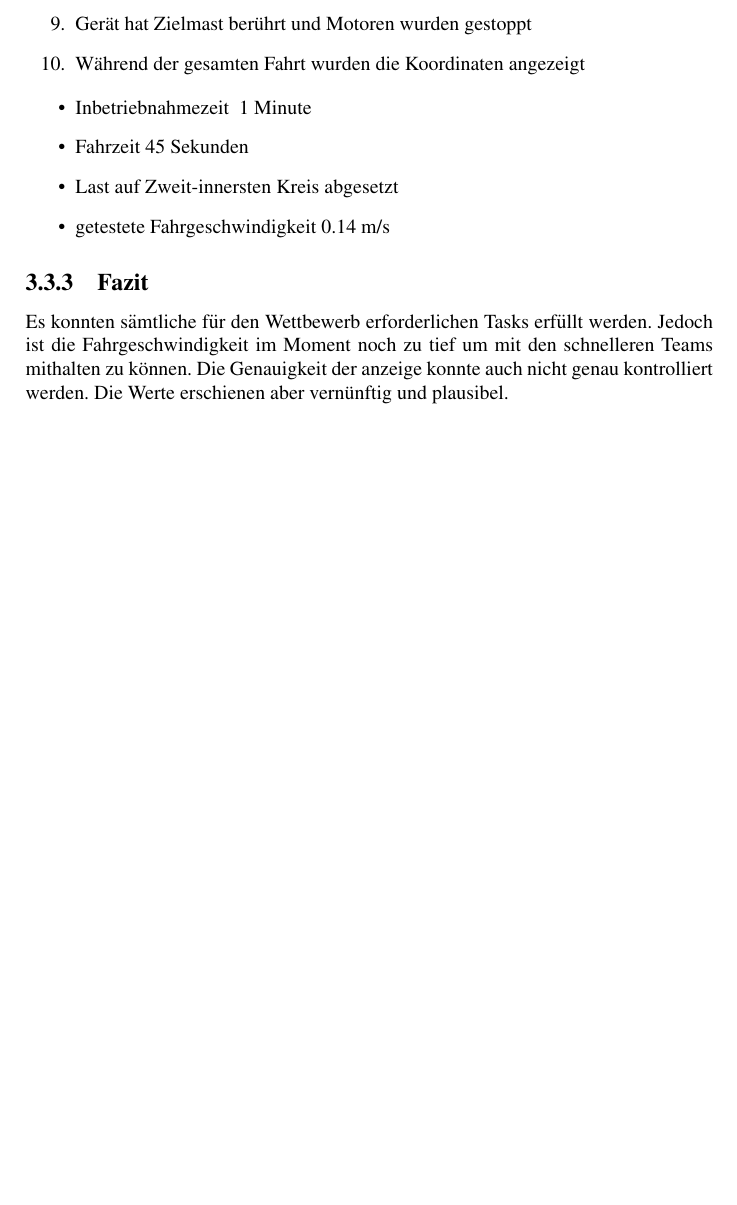
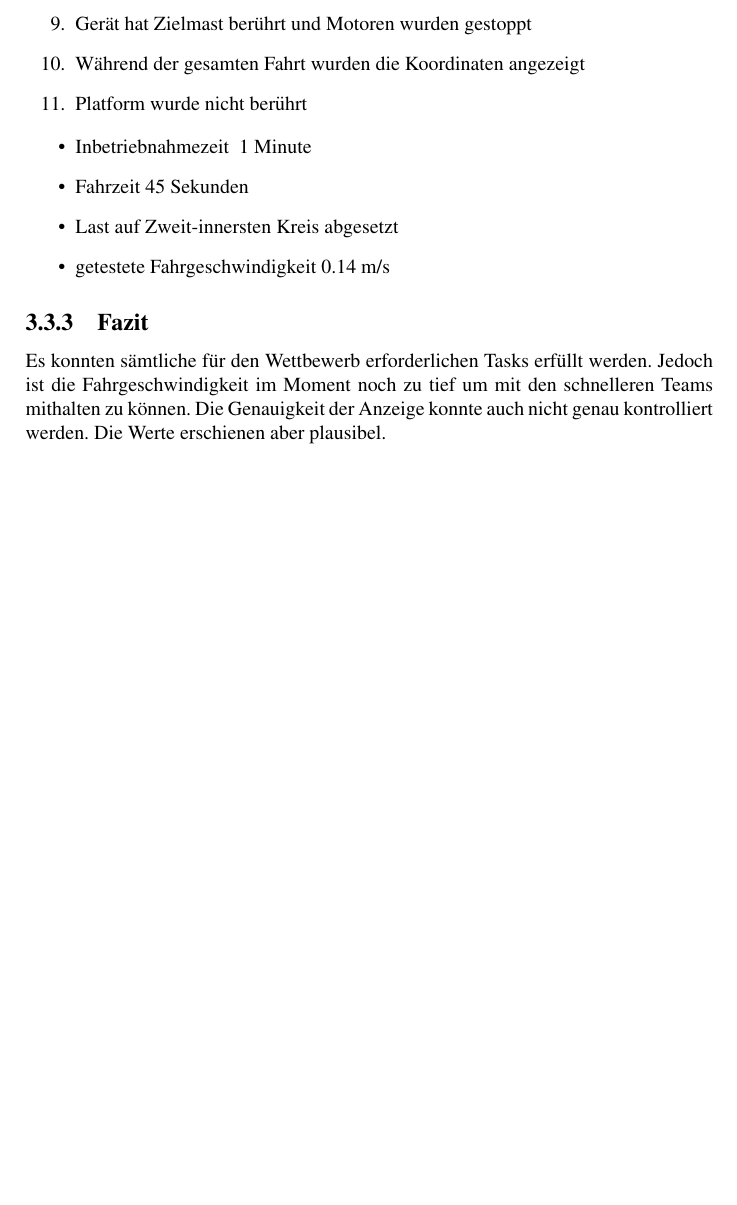
Before and after one commit to PREN1718-G03/projektdokumentation_pren02, a LaTeX thesis (Projektdokumentation_PREN2.tex): part of page 31 of 76, cut so that both start at the same text, the shorter picture padded with empty space. Compiled offline with pdfLaTeX.

Commit message:
Test
Added Freigabetest

```diff
--- a/Projektdokumentation_PREN2.tex
+++ b/Projektdokumentation_PREN2.tex
@@ -663,7 +663,7 @@ Als Freigabetest wurde ein kompletter Testdurchlauf durchgeführt.\\
 	\item Haken wurde auf Zielplattform abgesenkt
 	\item Haken wurde Angehoben
 	\item Gerät hat Zielmast berührt und Motoren wurden gestoppt
-	\item Während der gesamten Fahrt wurden die Koordinaten angezeigt
+	\item Während der gesamten Fahrt wurden die Koordinaten angezeigt	\item Platform wurde nicht berührt
 \end{enumerate}
 
 \begin{itemize}
@@ -671,14 +671,10 @@ Als Freigabetest wurde ein kompletter Testdurchlauf durchgeführt.\\
 	\item Fahrzeit 45 Sekunden
 	\item Last auf Zweit-innersten Kreis abgesetzt
 	\item getestete Fahrgeschwindigkeit 0.14 m/s
-
 \end{itemize}
 
 \subsection{Fazit}
-Es konnten sämtliche für den Wettbewerb erforderlichen Tasks erfüllt werden. Jedoch ist die Fahrgeschwindigkeit im Moment noch zu tief um mit den schnelleren Teams mithalten zu können. Die Genauigkeit der anzeige konnte auch nicht genau kontrolliert werden. Die Werte erschienen aber vernünftig und plausibel.
-
-
-
+Es konnten sämtliche für den Wettbewerb erforderlichen Tasks erfüllt werden. Jedoch ist die Fahrgeschwindigkeit im Moment noch zu tief um mit den schnelleren Teams mithalten zu können. Die Genauigkeit der Anzeige konnte auch nicht genau kontrolliert werden. Die Werte erschienen aber plausibel.
 
 
 \chapter{Essentielle Berechnungen und Resultate}
```
